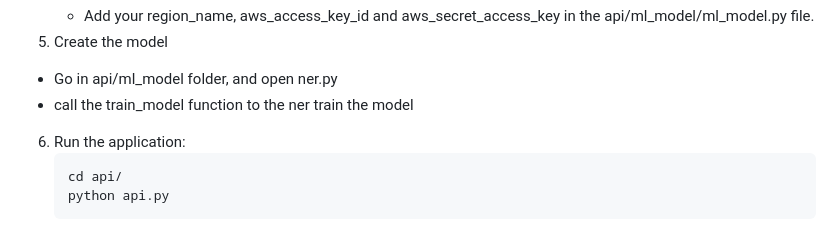
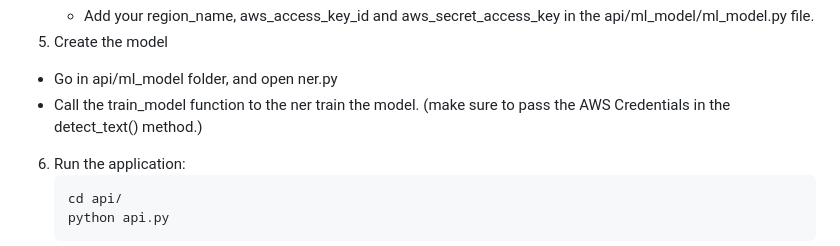
Before and after one commit to sathvikak255/prescription-to-text-and-audio, a Markdown page: README.md, the part around the change. Drawn GitHub-style.

````diff
--- a/README.md
+++ b/README.md
@@ -56,7 +56,7 @@ This project enhances the [ScanPlus](https://github.com/Gupta-Aryaman/scanPlus)
    - Add your region_name, aws_access_key_id and aws_secret_access_key in the api/ml_model/ml_model.py file.
 5. Create the model
 - Go in api/ml_model folder, and open ner.py
-- call the train_model function to the ner train the model
+- Call the train_model function to the ner train the model. (make sure to pass the AWS Credentials in the detect_text() method.)
 6. Run the application:
    ```bash
    cd api/
````
